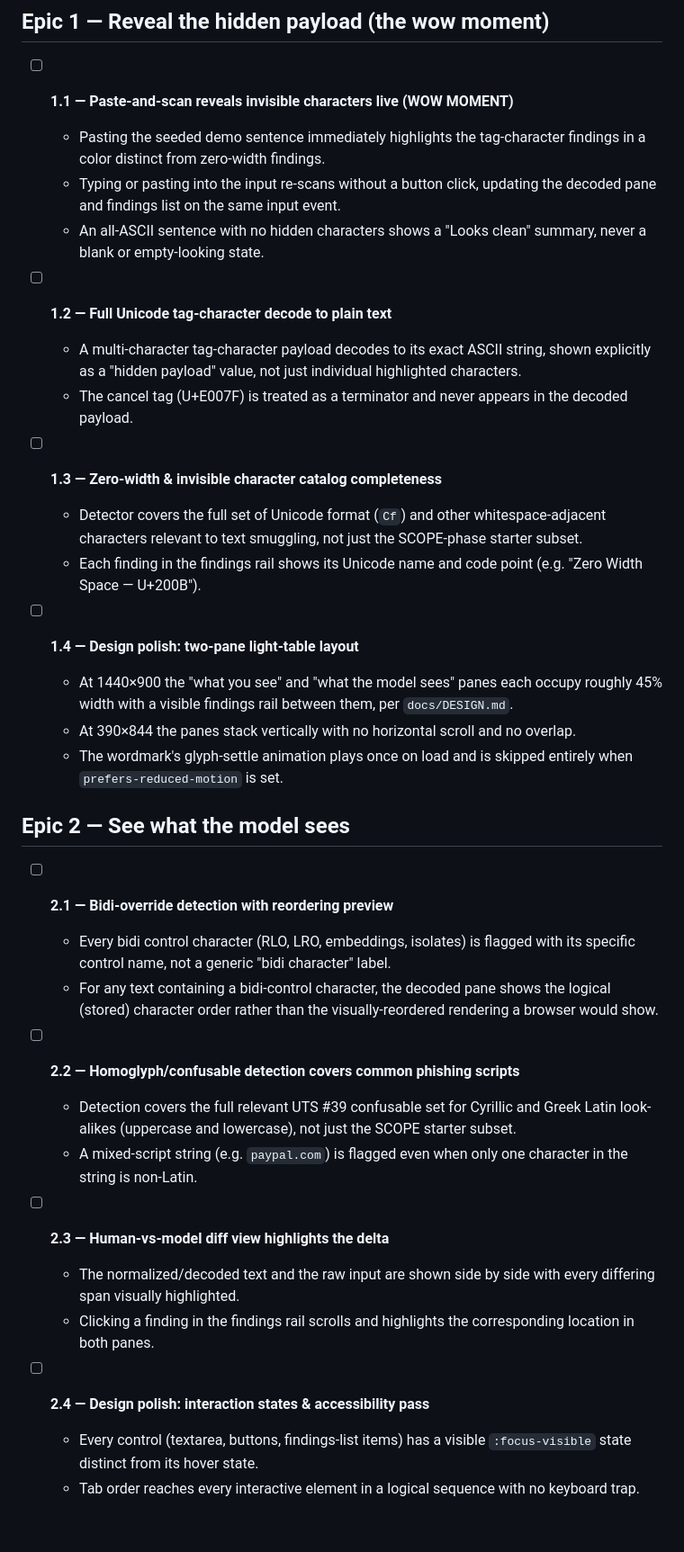
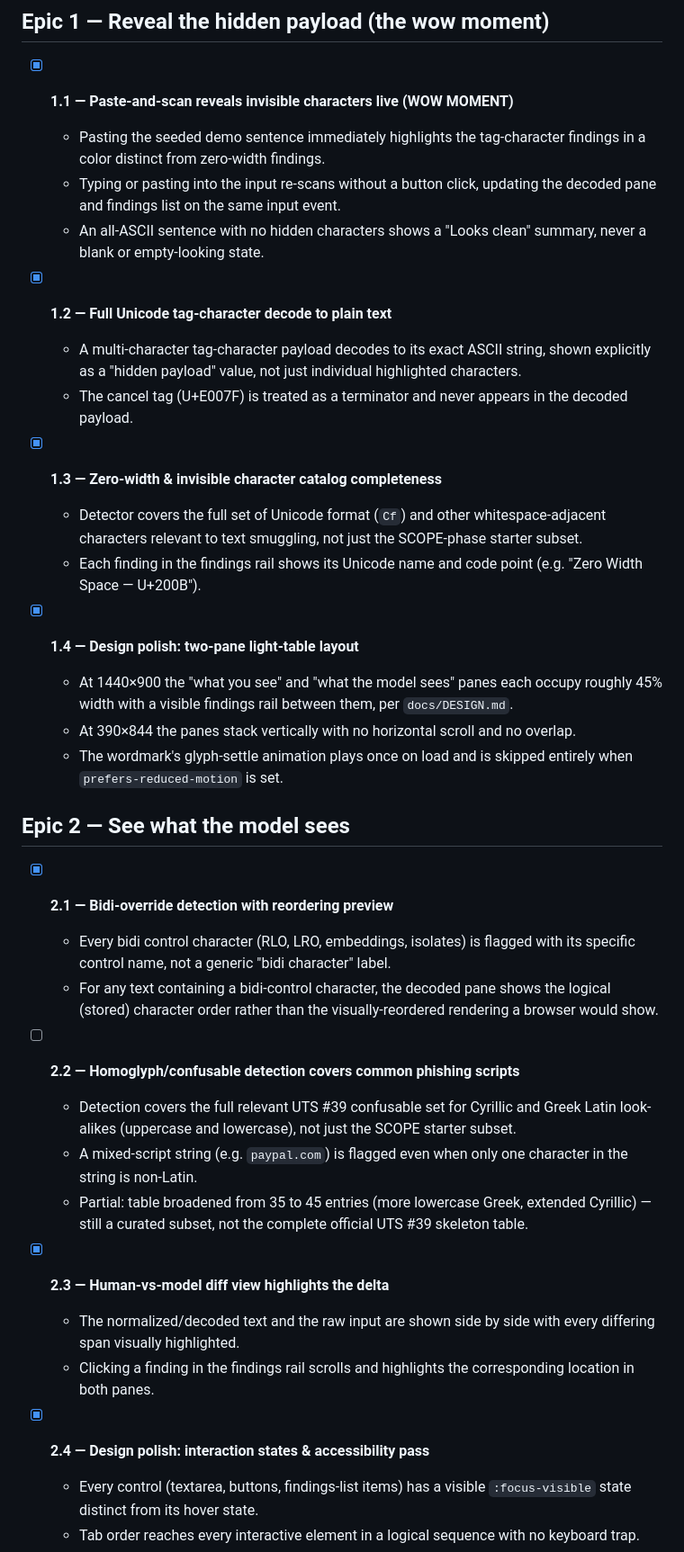
Before and after one commit to ctkrug/unmask, a Markdown page: docs/BACKLOG.md, the part around one of its changes. Shown at 90% size. Rendered like a GitHub page; blank space fills up the shorter version.

```diff
--- a/docs/BACKLOG.md
+++ b/docs/BACKLOG.md
@@ -9,7 +9,7 @@ against `docs/DESIGN.md`.
 
 ## Epic 1 — Reveal the hidden payload (the wow moment)
 
-- [ ] **1.1 — Paste-and-scan reveals invisible characters live (WOW MOMENT)**
+- [x] **1.1 — Paste-and-scan reveals invisible characters live (WOW MOMENT)**
   - Pasting the seeded demo sentence immediately highlights the tag-character findings in a
     color distinct from zero-width findings.
   - Typing or pasting into the input re-scans without a button click, updating the decoded pane
@@ -17,18 +17,18 @@ against `docs/DESIGN.md`.
   - An all-ASCII sentence with no hidden characters shows a "Looks clean" summary, never a blank
     or empty-looking state.
 
-- [ ] **1.2 — Full Unicode tag-character decode to plain text**
+- [x] **1.2 — Full Unicode tag-character decode to plain text**
   - A multi-character tag-character payload decodes to its exact ASCII string, shown explicitly
     as a "hidden payload" value, not just individual highlighted characters.
   - The cancel tag (U+E007F) is treated as a terminator and never appears in the decoded payload.
 
-- [ ] **1.3 — Zero-width & invisible character catalog completeness**
+- [x] **1.3 — Zero-width & invisible character catalog completeness**
   - Detector covers the full set of Unicode format (`Cf`) and other whitespace-adjacent
     characters relevant to text smuggling, not just the SCOPE-phase starter subset.
   - Each finding in the findings rail shows its Unicode name and code point (e.g. "Zero Width
     Space — U+200B").
 
-- [ ] **1.4 — Design polish: two-pane light-table layout**
+- [x] **1.4 — Design polish: two-pane light-table layout**
   - At 1440×900 the "what you see" and "what the model sees" panes each occupy roughly 45% width
     with a visible findings rail between them, per `docs/DESIGN.md`.
   - At 390×844 the panes stack vertically with no horizontal scroll and no overlap.
@@ -37,7 +37,7 @@ against `docs/DESIGN.md`.
 
 ## Epic 2 — See what the model sees
 
-- [ ] **2.1 — Bidi-override detection with reordering preview**
+- [x] **2.1 — Bidi-override detection with reordering preview**
   - Every bidi control character (RLO, LRO, embeddings, isolates) is flagged with its specific
     control name, not a generic "bidi character" label.
   - For any text containing a bidi-control character, the decoded pane shows the logical
@@ -48,14 +48,16 @@ against `docs/DESIGN.md`.
     look-alikes (uppercase and lowercase), not just the SCOPE starter subset.
   - A mixed-script string (e.g. `pаypal.com`) is flagged even when only one character in the
     string is non-Latin.
+  - Partial: table broadened from 35 to 45 entries (more lowercase Greek, extended Cyrillic) —
+    still a curated subset, not the complete official UTS #39 skeleton table.
 
-- [ ] **2.3 — Human-vs-model diff view highlights the delta**
+- [x] **2.3 — Human-vs-model diff view highlights the delta**
   - The normalized/decoded text and the raw input are shown side by side with every differing
     span visually highlighted.
   - Clicking a finding in the findings rail scrolls and highlights the corresponding location in
     both panes.
 
-- [ ] **2.4 — Design polish: interaction states & accessibility pass**
+- [x] **2.4 — Design polish: interaction states & accessibility pass**
   - Every control (textarea, buttons, findings-list items) has a visible `:focus-visible` state
     distinct from its hover state.
   - Tab order reaches every interactive element in a logical sequence with no keyboard trap.
```
Also changed, not shown: other parts of docs/BACKLOG.md (+7 -7 lines).
